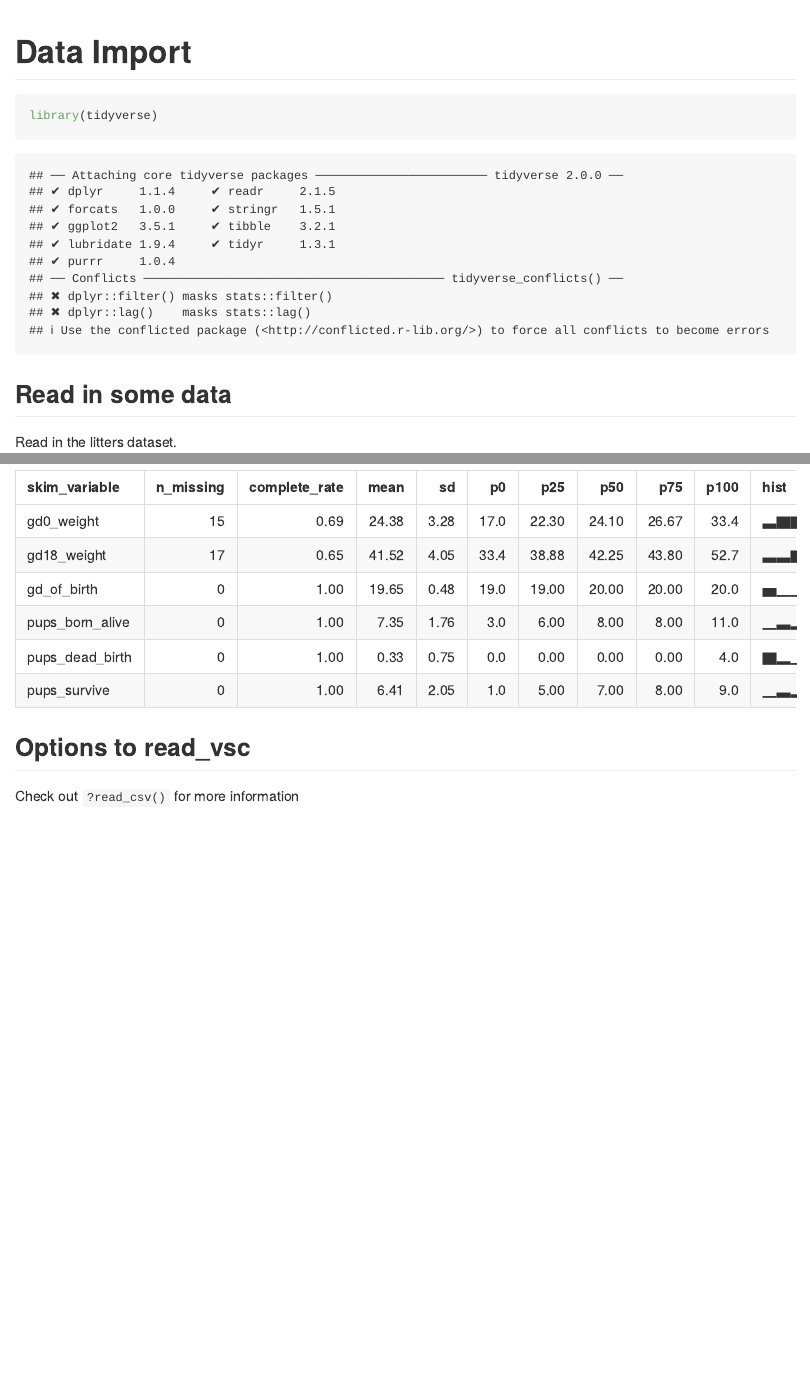
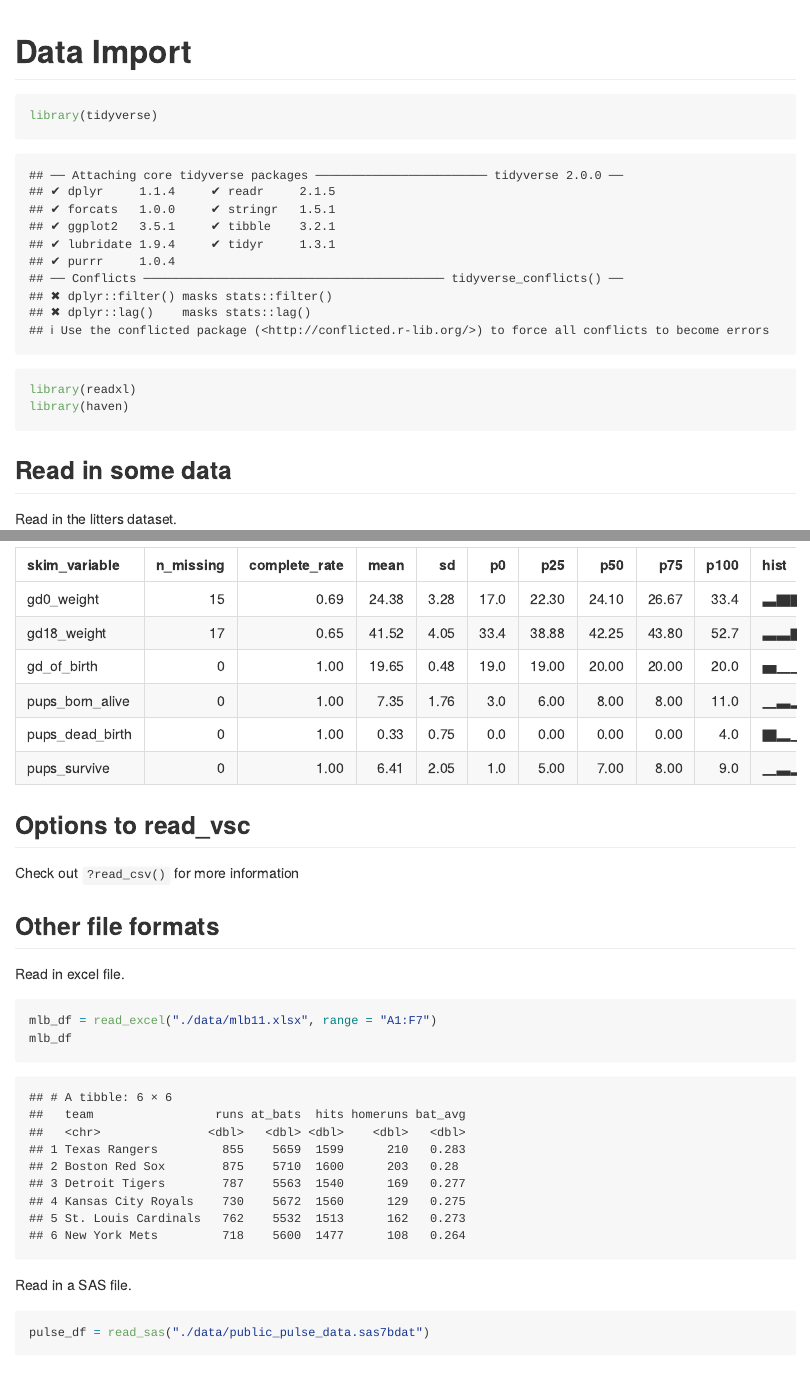
Before and after one commit to bc2918/data_wrangling_I, an R Markdown document (data_import.Rmd): the page in a window 1100 px wide, from its top, and a second part further down, joined at a grey line. Rendered offline with R 4.5, knitr and Pandoc, with nearby package versions; some code elsewhere in the file could not run offline; column names are cleaned by a stand-in for the janitor package.

Commit message:
other file formats -- xlsx, sas

````diff
--- a/data_import.Rmd
+++ b/data_import.Rmd
@@ -6,6 +6,8 @@ output: github_document
 
 ```{r setup}
 library(tidyverse)
+library(readxl)
+library(haven)
 ```
 
 ## Read in some data
@@ -37,3 +39,18 @@ skimr::skim(litters_df)
 ## Options to read_vsc
 
 Check out `?read_csv()` for more information
+
+## Other file formats
+
+Read in excel file.
+
+```{r}
+mlb_df = read_excel("./data/mlb11.xlsx", range = "A1:F7")
+mlb_df
+```
+
+Read in a SAS file.
+```{r}
+pulse_df = read_sas("./data/public_pulse_data.sas7bdat")
+pulse_df
+```
````
Also changed, not shown: data_import.md.
